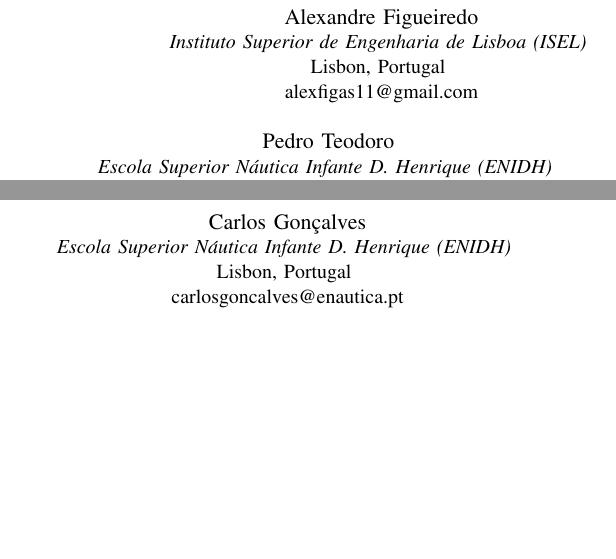
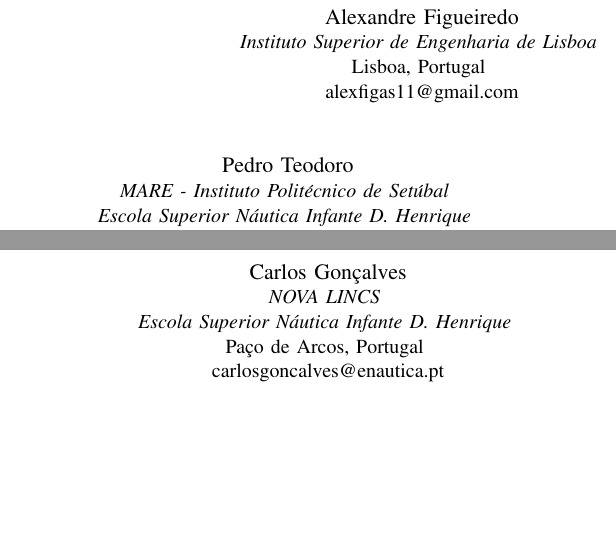
Before and after one commit to AlexFigas/USV-thesis-paper, a LaTeX paper (main.tex): two parts of the columns of page 1 of 6, joined at a grey line, cut so that both start at the same text, the shorter picture padded with empty space. Compiled offline with pdfLaTeX; a missing font is replaced by an installed copy or a similar font; a LaTeX package or settings file that is missing is left out.

Commit message:
Updated authors

```diff
--- a/main.tex
+++ b/main.tex
@@ -20,19 +20,21 @@
 
 \author{
 \IEEEauthorblockN{Alexandre Figueiredo}
-\IEEEauthorblockA{\textit{Instituto Superior de Engenharia de Lisboa (ISEL)} \\
-Lisbon, Portugal \\
+\IEEEauthorblockA{\textit{Instituto Superior de Engenharia de Lisboa} \\
+Lisboa, Portugal \\
 alexfigas11@gmail.com}
 \and
 \IEEEauthorblockN{Carlos Gonçalves}
-\IEEEauthorblockA{\textit{Escola Superior Náutica Infante D. Henrique (ENIDH)} \\
-  Lisbon, Portugal \\
-  carlosgoncalves@enautica.pt}
+\IEEEauthorblockA{\textit{NOVA LINCS} \\
+\textit{Escola Superior Náutica Infante D. Henrique} \\
+Paço de Arcos, Portugal \\
+carlosgoncalves@enautica.pt}
 \and
 \IEEEauthorblockN{Pedro Teodoro}
-\IEEEauthorblockA{\textit{Escola Superior Náutica Infante D. Henrique (ENIDH)} \\
-  Lisbon, Portugal \\
-  pedroteodoro@enautica.pt}
+\IEEEauthorblockA{\textit{MARE - Instituto Politécnico de Setúbal} \\
+\textit{Escola Superior Náutica Infante D. Henrique} \\
+Paço de Arcos, Portugal \\
+pedroteodoro@enautica.pt}
 }
 
 \maketitle
```
Also changed, not shown: main.pdf.
